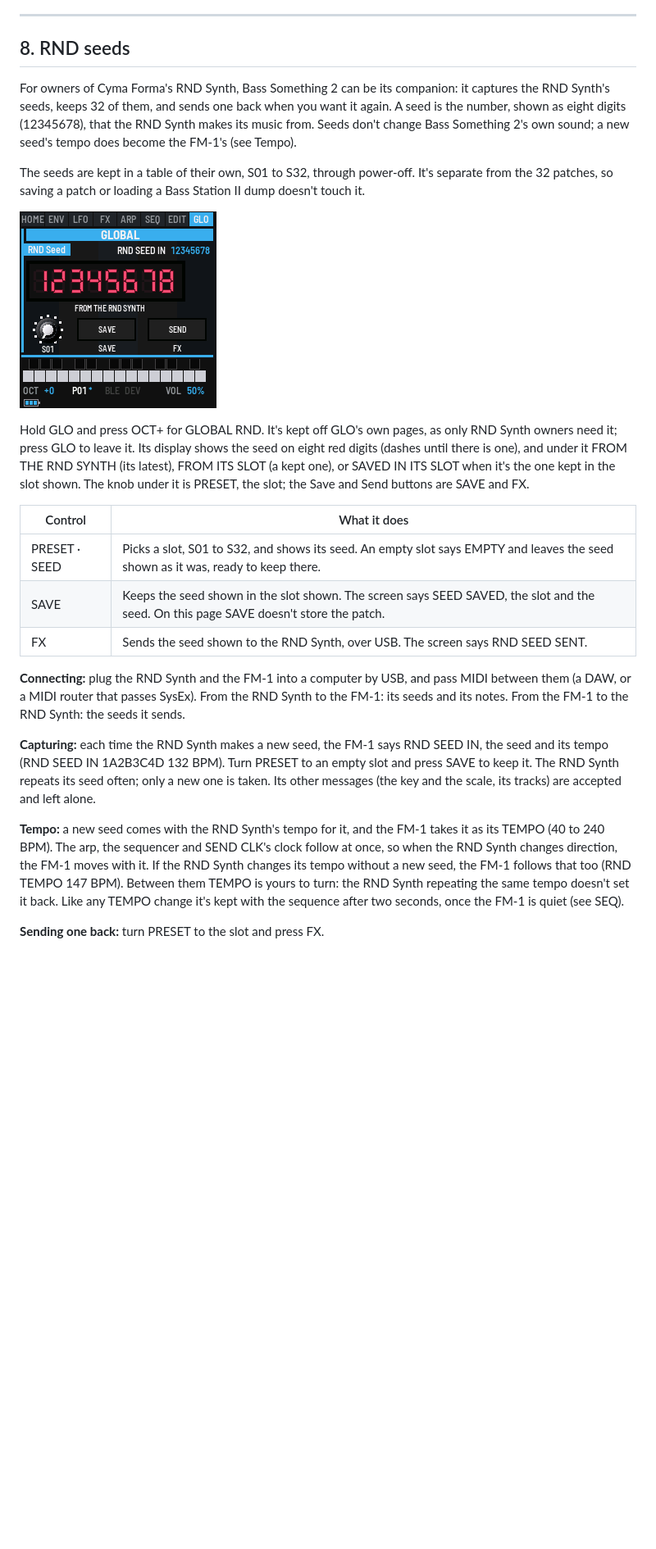
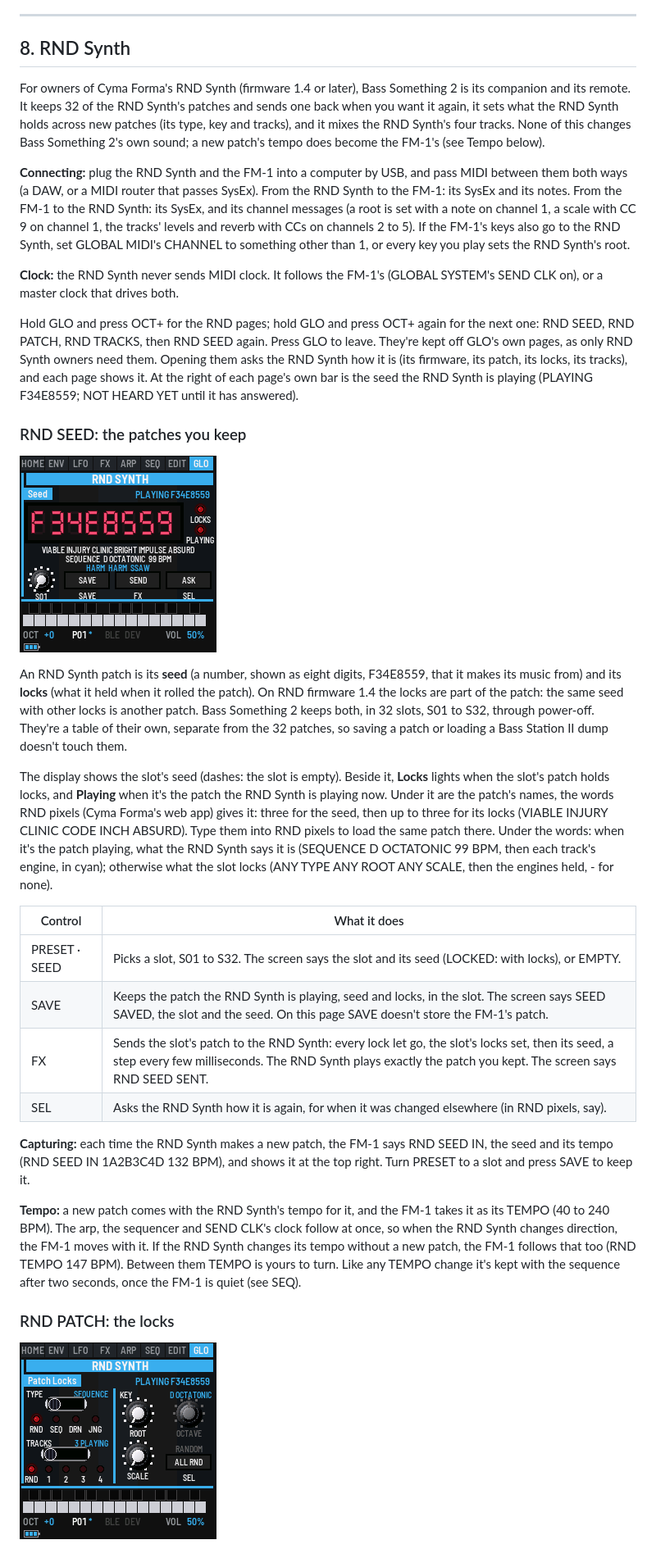
Before and after one commit to imijes/bass-something-2, a Markdown page: docs/MANUAL.md, the part around one of its changes. Shown at 82% size. GitHub-like rendering; pictures changed too: docs/img/screen-glo-rnd.png (deleted), docs/img/screen-rnd-patch.png (added), docs/img/screen-rnd-seed.png (added); blank space fills up the shorter version.

```diff
--- a/docs/MANUAL.md
+++ b/docs/MANUAL.md
@@ -566,42 +566,62 @@ Values beyond what an FM-1 control can reach are brought to its nearest.
 
 ---
 
-## 8. RND seeds
+## 8. RND Synth
 
-For owners of Cyma Forma's RND Synth, Bass Something 2 can be its companion: it captures the RND Synth's seeds, keeps 32 of
-them, and sends one back when you want it again. A seed is the number, shown as eight digits (12345678), that the RND
-Synth makes its music from. Seeds don't change Bass Something 2's own sound; a new seed's tempo does become the FM-1's
-(see Tempo).
+For owners of Cyma Forma's RND Synth (firmware 1.4 or later), Bass Something 2 is its companion and its remote. It
+keeps 32 of the RND Synth's patches and sends one back when you want it again, it sets what the RND Synth holds across
+new patches (its type, key and tracks), and it mixes the RND Synth's four tracks. None of this changes Bass Something
+2's own sound; a new patch's tempo does become the FM-1's (see Tempo below).
 
-The seeds are kept in a table of their own, S01 to S32, through power-off. It's separate from the 32 patches, so
-saving a patch or loading a Bass Station II dump doesn't touch it.
+**Connecting:** plug the RND Synth and the FM-1 into a computer by USB, and pass MIDI between them both ways (a DAW, or
+a MIDI router that passes SysEx). From the RND Synth to the FM-1: its SysEx and its notes. From the FM-1 to the RND
+Synth: its SysEx, and its channel messages (a root is set with a note on channel 1, a scale with CC 9 on channel 1,
+the tracks' levels and reverb with CCs on channels 2 to 5). If the FM-1's keys also go to the RND Synth, set GLOBAL
+MIDI's CHANNEL to something other than 1, or every key you play sets the RND Synth's root.
 
-![GLO RND: seed 12345678 from the RND Synth, slot S01, and what the buttons do](img/screen-glo-rnd.png "GLO + OCT+: RND")
+**Clock:** the RND Synth never sends MIDI clock. It follows the FM-1's (GLOBAL SYSTEM's SEND CLK on), or a master
+clock that drives both.
 
-Hold GLO and press OCT+ for GLOBAL RND. It's kept off GLO's own pages, as only RND Synth owners need it;
-press GLO to leave it. Its display shows the seed on eight red digits (dashes until there is one), and under it
-FROM THE RND SYNTH (its latest), FROM ITS SLOT (a kept one), or SAVED IN ITS SLOT when it's the one kept in the slot
-shown. The knob under it is PRESET, the slot; the Save and Send buttons are SAVE and FX.
+Hold GLO and press OCT+ for the RND pages; hold GLO and press OCT+ again for the next one: RND SEED, RND PATCH, RND
+TRACKS, then RND SEED again. Press GLO to leave. They're kept off GLO's own pages, as only RND Synth owners need them.
+Opening them asks the RND Synth how it is (its firmware, its patch, its locks, its tracks), and each page shows it.
+At the right of each page's own bar is the seed the RND Synth is playing (PLAYING F34E8559; NOT HEARD YET until it
+has answered).
+
+### RND SEED: the patches you keep
+
+![RND SEED: slot S01 with seed F34E8559 and its words, the Locks and Playing LEDs, what the RND Synth plays, then the slot knob and the Save, Send and Ask buttons](img/screen-rnd-seed.png "GLO + OCT+: RND SEED")
+
+An RND Synth patch is its **seed** (a number, shown as eight digits, F34E8559, that it makes its music from) and its
+**locks** (what it held when it rolled the patch). On RND firmware 1.4 the locks are part of the patch: the same seed
+with other locks is another patch. Bass Something 2 keeps both, in 32 slots, S01 to S32, through power-off. They're a
+table of their own, separate from the 32 patches, so saving a patch or loading a Bass Station II dump doesn't touch
+them.
+
+The display shows the slot's seed (dashes: the slot is empty). Beside it, **Locks** lights when the slot's patch holds
+locks, and **Playing** when it's the patch the RND Synth is playing now. Under it are the patch's names, the words RND
+pixels (Cyma Forma's web app) gives it: three for the seed, then up to three for its locks (VIABLE INJURY CLINIC CODE
+INCH ABSURD). Type them into RND pixels to load the same patch there. Under the words: when it's the patch playing,
+what the RND Synth says it is (SEQUENCE D OCTATONIC 99 BPM, then each track's engine, in cyan); otherwise what the slot
+locks (ANY TYPE ANY ROOT ANY SCALE, then the engines held, - for none).
 
 | Control | What it does |
 | --- | --- |
-| PRESET · SEED | Picks a slot, S01 to S32, and shows its seed. An empty slot says EMPTY and leaves the seed shown as it was, ready to keep there. |
-| SAVE | Keeps the seed shown in the slot shown. The screen says SEED SAVED, the slot and the seed. On this page SAVE doesn't store the patch. |
-| FX | Sends the seed shown to the RND Synth, over USB. The screen says RND SEED SENT. |
+| PRESET · SEED | Picks a slot, S01 to S32. The screen says the slot and its seed (LOCKED: with locks), or EMPTY. |
+| SAVE | Keeps the patch the RND Synth is playing, seed and locks, in the slot. The screen says SEED SAVED, the slot and the seed. On this page SAVE doesn't store the FM-1's patch. |
+| FX | Sends the slot's patch to the RND Synth: every lock let go, the slot's locks set, then its seed, a step every few milliseconds. The RND Synth plays exactly the patch you kept. The screen says RND SEED SENT. |
+| SEL | Asks the RND Synth how it is again, for when it was changed elsewhere (in RND pixels, say). |
 
-**Connecting:** plug the RND Synth and the FM-1 into a computer by USB, and pass MIDI between them (a DAW, or a MIDI
-router that passes SysEx). From the RND Synth to the FM-1: its seeds and its notes. From the FM-1 to the RND Synth:
-the seeds it sends.
+**Capturing:** each time the RND Synth makes a new patch, the FM-1 says RND SEED IN, the seed and its tempo
+(RND SEED IN 1A2B3C4D 132 BPM), and shows it at the top right. Turn PRESET to a slot and press SAVE to keep it.
 
-**Capturing:** each time the RND Synth makes a new seed, the FM-1 says RND SEED IN, the seed and its tempo
-(RND SEED IN 1A2B3C4D 132 BPM). Turn PRESET to an empty slot and press SAVE to keep it. The RND Synth repeats its seed
-often; only a new one is taken. Its other messages (the key and the scale, its tracks) are accepted and left alone.
+**Tempo:** a new patch comes with the RND Synth's tempo for it, and the FM-1 takes it as its TEMPO (40 to 240 BPM).
+The arp, the sequencer and SEND CLK's clock follow at once, so when the RND Synth changes direction, the FM-1 moves
+with it. If the RND Synth changes its tempo without a new patch, the FM-1 follows that too (RND TEMPO 147 BPM).
+Between them TEMPO is yours to turn. Like any TEMPO change it's kept with the sequence after two seconds, once the
+FM-1 is quiet (see SEQ).
 
-**Tempo:** a new seed comes with the RND Synth's tempo for it, and the FM-1 takes it as its TEMPO (40 to 240 BPM).
-The arp, the sequencer and SEND CLK's clock follow at once, so when the RND Synth changes direction, the FM-1 moves
-with it. If the RND Synth changes its tempo without a new seed, the FM-1 follows that too (RND TEMPO 147 BPM).
-Between them TEMPO is yours to turn: the RND Synth repeating the same tempo doesn't set it back. Like any TEMPO
-change it's kept with the sequence after two seconds, once the FM-1 is quiet (see SEQ).
+### RND PATCH: the locks
 
-**Sending one back:** turn PRESET to the slot and press FX.
+![RND PATCH: the Type and Tracks switches with their LEDs, then the Root, Octave and Scale knobs and the All RND button](img/screen-rnd-patch.png "GLO + OCT+, again: RND PATCH")
 
```
Also changed, not shown: other parts of docs/MANUAL.md (+54 -15 lines), README.md (+2 -1 lines), docs/img/screen-rnd-tracks.png (added), 11 other files.
